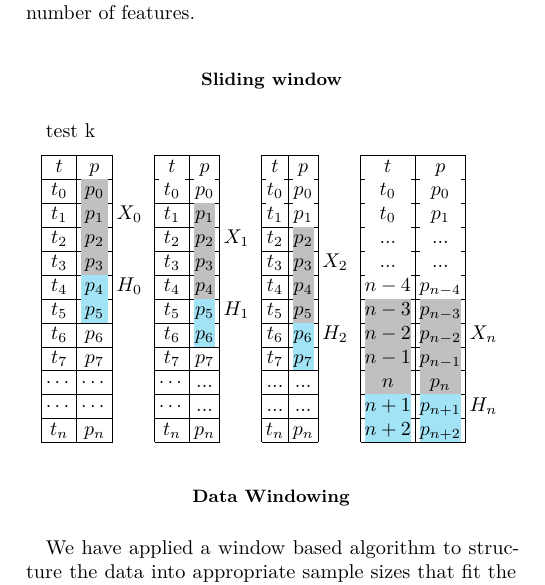
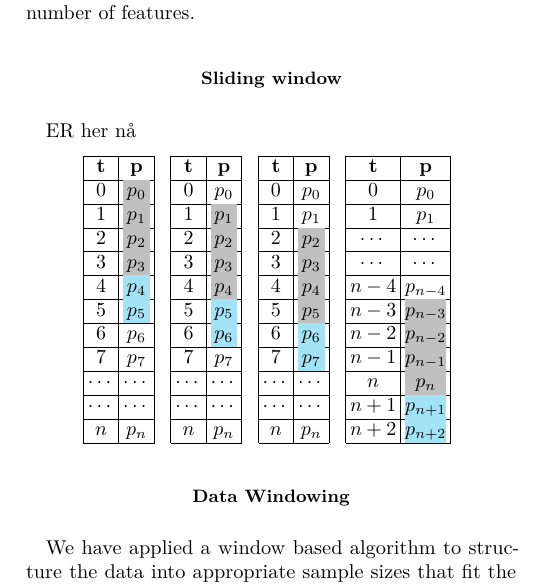
Before and after one commit to AndreasBordvik/FYS-STK4155-Prj3_report, a LaTeX paper (main.tex): part of one column of page 2 of 5, cut so that both start at the same text. Compiled offline with pdfLaTeX.

Commit message:
sliding window vizualizred

```diff
--- a/main.tex
+++ b/main.tex
@@ -170,28 +170,25 @@ When feeding data into the RNN, which will be described in greater detail in the
 
 
 \subsection{Sliding window}
-test k
-% Please add the following required packages to your document preamble:
-% \usepackage[table,xcdraw]{xcolor}
-% If you use beamer only pass "xcolor=table" option, i.e. \documentclass[xcolor=table]{beamer}
-\begin{center}%[t]
+ER her nå
+
+\begin{center}
   \begin{tabular}{|c|c|cc|c|c|cc|c|c|cc|c|c|c}
-  \cline{1-2} \cline{5-6} \cline{9-10} \cline{13-14}
-  \textbf{$t$} & \textbf{$p$}                  &                &  & \textbf{$t$}                  & \textbf{$p$}                  &                &  & \textbf{$t$}                  & \textbf{$p$}                  &                &  & \textbf{$t$}                  & \textbf{$p$}                      &                  \\ \cline{1-2} \cline{5-6} \cline{9-10} \cline{13-14}
-  $t_0$        & \cellcolor[HTML]{C0C0C0}$p_0$ &                &  & \cellcolor[HTML]{FFFFFF}$t_0$ & \cellcolor[HTML]{FFFFFF}$p_0$ &                &  & \cellcolor[HTML]{FFFFFF}$t_0$ & \cellcolor[HTML]{FFFFFF}$p_0$ &                &  & \cellcolor[HTML]{FFFFFF}$t_0$ & \cellcolor[HTML]{FFFFFF}$p_0$     &                  \\ \cline{1-2} \cline{5-6} \cline{9-10} \cline{13-14}
-  $t_1$        & \cellcolor[HTML]{C0C0C0}$p_1$ & \textbf{$X_0$} &  & $t_1$                         & \cellcolor[HTML]{C0C0C0}$p_1$ &                &  & \cellcolor[HTML]{FFFFFF}$t_1$ & \cellcolor[HTML]{FFFFFF}$p_1$ &                &  & \cellcolor[HTML]{FFFFFF}$t_0$ & \cellcolor[HTML]{FFFFFF}$p_1$     &                  \\ \cline{1-2} \cline{5-6} \cline{9-10} \cline{13-14}
-  $t_2$        & \cellcolor[HTML]{C0C0C0}$p_2$ &                &  & $t_2$                         & \cellcolor[HTML]{C0C0C0}$p_2$ & \textbf{$X_1$} &  & $t_2$                         & \cellcolor[HTML]{C0C0C0}$p_2$ & \textbf{}      &  & \cellcolor[HTML]{FFFFFF}...   & \cellcolor[HTML]{FFFFFF}...       &                  \\ \cline{1-2} \cline{5-6} \cline{9-10} \cline{13-14}
-  $t_3$        & \cellcolor[HTML]{C0C0C0}$p_3$ &                &  & $t_3$                         & \cellcolor[HTML]{C0C0C0}$p_3$ &                &  & $t_3$                         & \cellcolor[HTML]{C0C0C0}$p_3$ & \textbf{$X_2$} &  & \cellcolor[HTML]{FFFFFF}...   & \cellcolor[HTML]{FFFFFF}...       &                  \\ \cline{1-2} \cline{5-6} \cline{9-10} \cline{13-14}
-  $t_4$        & \cellcolor[HTML]{A2E4F6}$p_4$ & \textbf{$H_0$} &  & $t_4$                         & \cellcolor[HTML]{C0C0C0}$p_4$ &                &  & $t_4$                         & \cellcolor[HTML]{C0C0C0}$p_4$ &                &  & \cellcolor[HTML]{FFFFFF}$n-4$ & \cellcolor[HTML]{FFFFFF}$p_{n-4}$ &                  \\ \cline{1-2} \cline{5-6} \cline{9-10} \cline{13-14}
-  $t_5$        & \cellcolor[HTML]{A2E4F6}$p_5$ &                &  & $t_5$                         & \cellcolor[HTML]{A2E4F6}$p_5$ & \textbf{$H_1$} &  & $t_5$                         & \cellcolor[HTML]{C0C0C0}$p_5$ & \textbf{}      &  & \cellcolor[HTML]{C0C0C0}$n-3$ & \cellcolor[HTML]{C0C0C0}$p_{n-3}$ &                  \\ \cline{1-2} \cline{5-6} \cline{9-10} \cline{13-14}
-  $t_6$        & $p_6$                         &                &  & $t_6$                         & \cellcolor[HTML]{A2E4F6}$p_6$ &                &  & $t_6$                         & \cellcolor[HTML]{A2E4F6}$p_6$ & \textbf{$H_2$} &  & \cellcolor[HTML]{C0C0C0}$n-2$ & \cellcolor[HTML]{C0C0C0}$p_{n-2}$ & \textbf{$X_{n}$} \\ \cline{1-2} \cline{5-6} \cline{9-10} \cline{13-14}
-  $t_7$        & $p_7$                         &                &  & $t_7$                         & $p_7$                         &                &  & $t_7$                         & \cellcolor[HTML]{A2E4F6}$p_7$ &                &  & \cellcolor[HTML]{C0C0C0}$n-1$ & \cellcolor[HTML]{C0C0C0}$p_{n-1}$ &                  \\ \cline{1-2} \cline{5-6} \cline{9-10} \cline{13-14}
-  $\cdots$          & $\cdots$                           &                &  & $\cdots$                           & ...                           &                &  & ...                           & ...                           &                &  & \cellcolor[HTML]{C0C0C0}$n$   & \cellcolor[HTML]{C0C0C0}$p_{n}$   & \textbf{}        \\ \cline{1-2} \cline{5-6} \cline{9-10} \cline{13-14}
-  $\cdots$          & $\cdots$                           &                &  & $\cdots$                           & ...                           &                &  & ...                           & ...                           &                &  & \cellcolor[HTML]{A2E4F6}$n+1$ & \cellcolor[HTML]{A2E4F6}$p_{n+1}$ & \textbf{$H_{n}$} \\ \cline{1-2} \cline{5-6} \cline{9-10} \cline{13-14}
-  $t_n$        & $p_n$                         &                &  & $t_n$                         & $p_n$                         &                &  & $t_n$                         & $p_n$                         &                &  & \cellcolor[HTML]{A2E4F6}$n+2$ & \cellcolor[HTML]{A2E4F6}$p_{n+2}$ &                  \\ \cline{1-2} \cline{5-6} \cline{9-10} \cline{13-14}
+    \cline{1-2} \cline{5-6} \cline{9-10} \cline{13-14}
+    $\mathbf{t}$ & $\mathbf{p}$                  &                &  & $\mathbf{t}$ & $\mathbf{p}$                  &                &  & $\mathbf{t}$ & $\mathbf{p}$                  &                &  & $\mathbf{t}$ & $\mathbf{p}$                      &                \\ \cline{1-2} \cline{5-6} \cline{9-10} \cline{13-14}
+    $0$        & \cellcolor[HTML]{C0C0C0}$p_0$ &                &  & $0$        & $p_0$                         &                &  & $0$        & $p_0$                         &                &  & ${0}$   & $p_{0}$                        &                \\ \cline{1-2} \cline{5-6} \cline{9-10} \cline{13-14}
+    $1$        & \cellcolor[HTML]{C0C0C0}$p_1$ &                &  & $1$        & \cellcolor[HTML]{C0C0C0}$p_1$ &                &  & $1$        & $p_1$                         &                &  & ${1}$    & $p_{1}$                         &                \\ \cline{1-2} \cline{5-6} \cline{9-10} \cline{13-14}
+    $2$        & \cellcolor[HTML]{C0C0C0}$p_2$ &                &  & $2$        & \cellcolor[HTML]{C0C0C0}$p_2$ &                &  & $2$        & \cellcolor[HTML]{C0C0C0}$p_2$ &       &  & $\cdots$    & $\cdots$                         &       \\ \cline{1-2} \cline{5-6} \cline{9-10} \cline{13-14}
+    $3$        & \cellcolor[HTML]{C0C0C0}$p_3$ &                &  & $3$        & \cellcolor[HTML]{C0C0C0}$p_3$ &                &  & $3$        & \cellcolor[HTML]{C0C0C0}$p_3$ &       &  & $\cdots$    & $\cdots$                         &       \\ \cline{1-2} \cline{5-6} \cline{9-10} \cline{13-14}
+    $4$        & \cellcolor[HTML]{A2E4F6}$p_4$ &                &  & $4$        & \cellcolor[HTML]{C0C0C0}$p_4$ &                &  & $4$        & \cellcolor[HTML]{C0C0C0}$p_4$ &                &  & ${n-4}$    & $p_{n-4}$                         &                \\ \cline{1-2} \cline{5-6} \cline{9-10} \cline{13-14}
+    $5$        & \cellcolor[HTML]{A2E4F6}$p_5$ &                &  & $5$        & \cellcolor[HTML]{A2E4F6}$p_5$ &                &  & $5$        & \cellcolor[HTML]{C0C0C0}$p_5$ &       &  & ${n-3}$    & \cellcolor[HTML]{C0C0C0}$p_{n-3}$ &       \\ \cline{1-2} \cline{5-6} \cline{9-10} \cline{13-14}
+    $6$        & $p_6$                         &                &  & $6$        & \cellcolor[HTML]{A2E4F6}$p_6$ &                &  & $6$        & \cellcolor[HTML]{A2E4F6}$p_6$ &       &  & ${n-2}$    & \cellcolor[HTML]{C0C0C0}$p_{n-2}$ &       \\ \cline{1-2} \cline{5-6} \cline{9-10} \cline{13-14}
+    $7$        & $p_7$                         &                &  & $7$        & $p_7$                         &                &  & $7$        & \cellcolor[HTML]{A2E4F6}$p_7$ &                &  & ${n-1}$    & \cellcolor[HTML]{C0C0C0}$p_{n-1}$ &                \\ \cline{1-2} \cline{5-6} \cline{9-10} \cline{13-14}
+    $\cdots$            & $\cdots$                             &                &  & $\cdots$            & $\cdots$                             &                &  & $\cdots$            & $\cdots$                             &                &  & ${n}$    & \cellcolor[HTML]{C0C0C0}$p_{n}$ &       \\ \cline{1-2} \cline{5-6} \cline{9-10} \cline{13-14}
+    $\cdots$            & $\cdots$                             &                &  & $\cdots$            & $\cdots$                             &                &  & $\cdots$            & $\cdots$                             &                &  & ${n+1}$    & \cellcolor[HTML]{A2E4F6}$p_{n+1}$ &  \\ \cline{1-2} \cline{5-6} \cline{9-10} \cline{13-14}
+    $n$        & $p_n$                         &                &  & $n$        & $p_n$                         &                &  & $n$        & $p_n$                         &                &  & $n+2$        & \cellcolor[HTML]{A2E4F6}$p_{n+2}$     &                \\ \cline{1-2} \cline{5-6} \cline{9-10} \cline{13-14}
   \end{tabular}
-  \end{center}
-
+\end{center}
 
 \subsection{Data Windowing}
 We have applied a window based algorithm to structure the data into appropriate sample sizes that fit the constraints imposed by the Recurrent Neural Network. In comparison to the previous projects, our data does not contain a relationship between some input data and some target variable, instead we want to recognize the relationship throughout a sequence of values. Before sectioning the data into windows, we note that our data is evenly spaced, in our case we have an hourly time series.
```
Also changed, not shown: main.pdf, 2 other files.
